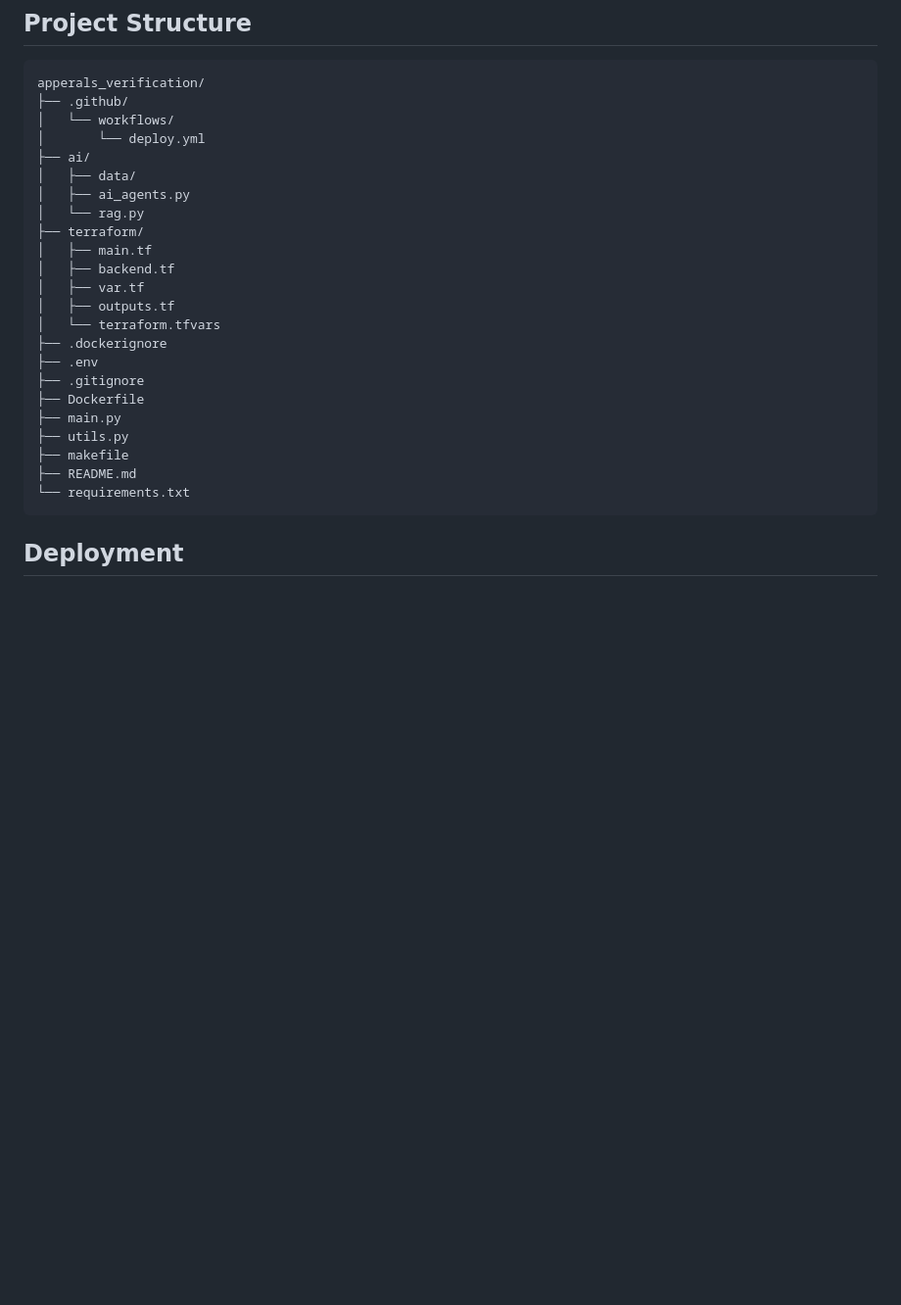
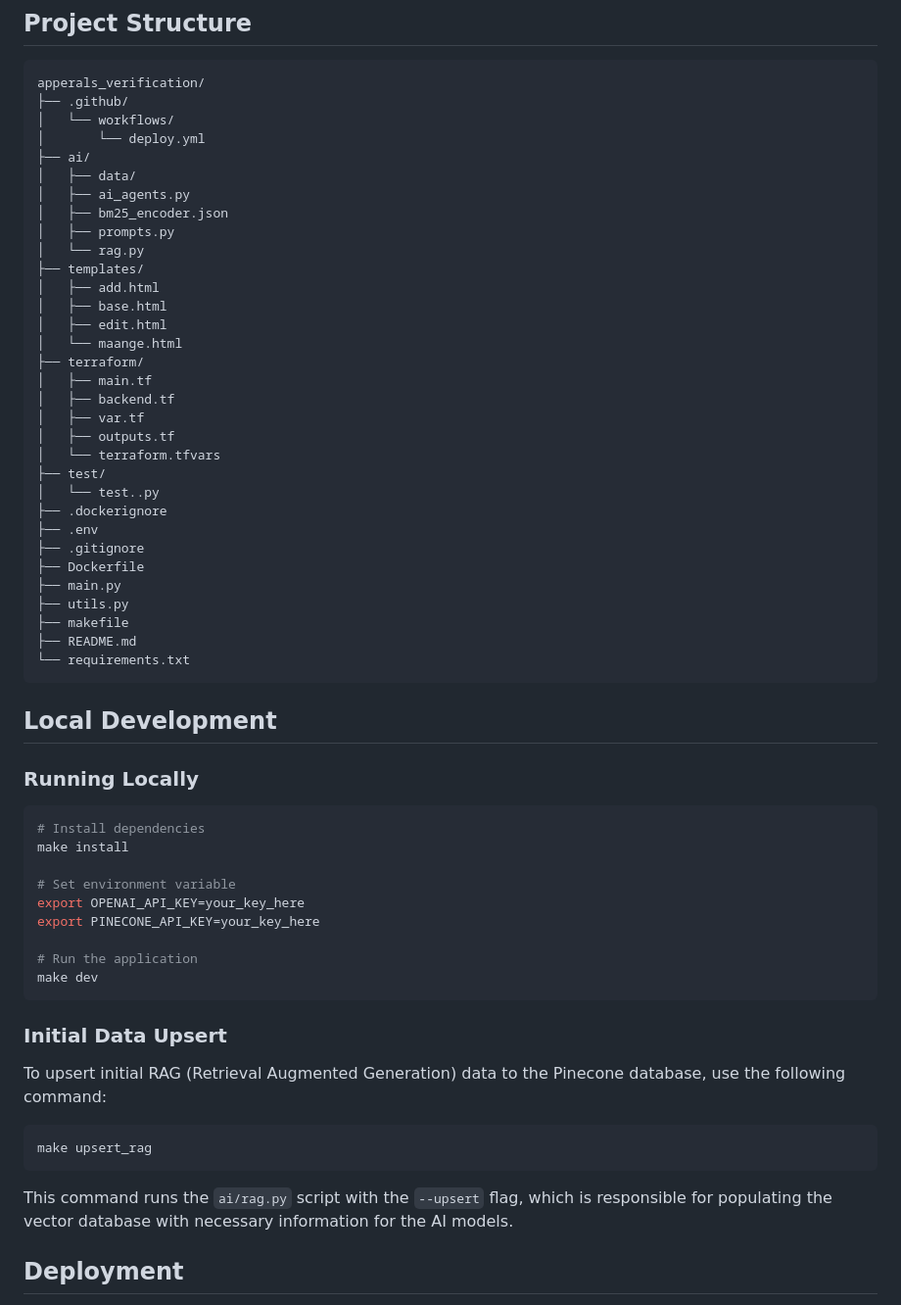
Before and after one commit to ikram98ai/ml_projects, a Markdown page: llm-finetuning/compliance_verification/README.md, the part around one of its changes. Shown at 98% size. Rendered like a GitHub page; blank space fills up the shorter version.

````diff
--- a/llm-finetuning/compliance_verification/README.md
+++ b/llm-finetuning/compliance_verification/README.md
@@ -9,13 +9,22 @@ apperals_verification/
 ├── ai/
 │   ├── data/
 │   ├── ai_agents.py
+│   ├── bm25_encoder.json
+│   ├── prompts.py
 │   └── rag.py
+├── templates/
+│   ├── add.html
+│   ├── base.html
+│   ├── edit.html
+│   └── maange.html
 ├── terraform/
 │   ├── main.tf
 │   ├── backend.tf
 │   ├── var.tf
 │   ├── outputs.tf
 │   └── terraform.tfvars
+├── test/
+│   └── test..py
 ├── .dockerignore
 ├── .env
 ├── .gitignore
@@ -26,6 +35,30 @@ apperals_verification/
 ├── README.md
 └── requirements.txt
 ```
+
+
+## Local Development
+
+### Running Locally
+```bash
+# Install dependencies
+make install
+
+# Set environment variable
+export OPENAI_API_KEY=your_key_here
+export PINECONE_API_KEY=your_key_here
+
+# Run the application
+make dev
+```
+
+### Initial Data Upsert
+To upsert initial RAG (Retrieval Augmented Generation) data to the Pinecone database, use the following command:
+```bash
+make upsert_rag
+```
+This command runs the `ai/rag.py` script with the `--upsert` flag, which is responsible for populating the vector database with necessary information for the AI models.
+
 
 ## Deployment
 
````
Also changed, not shown: other parts of llm-finetuning/compliance_verification/README.md (+26 -56 lines).
